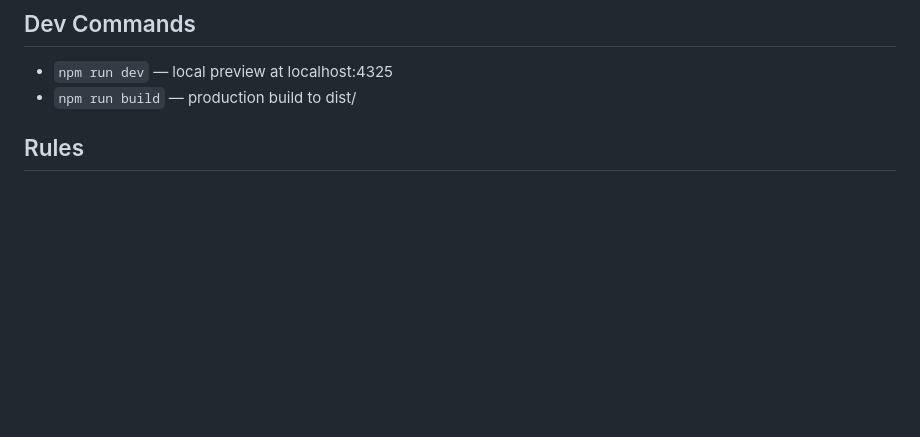
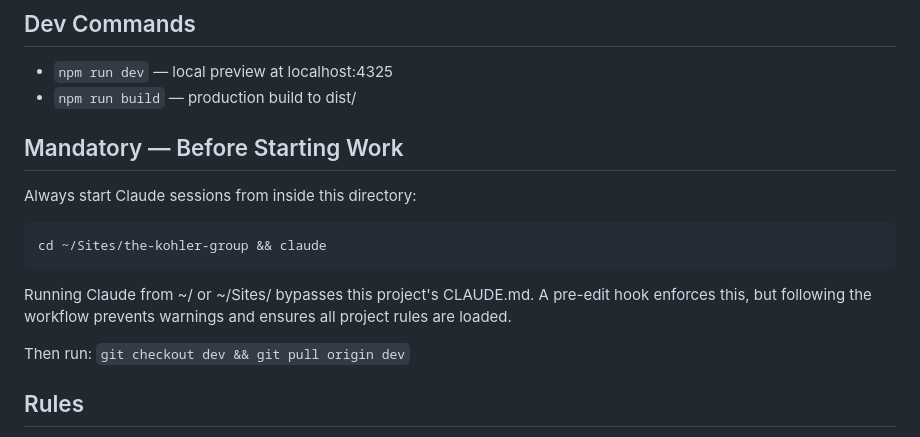
Before and after one commit to Spirit-Media-US/the-kohler-group, a Markdown page: CLAUDE.md, the part around the change. Rendered like a GitHub page; blank space fills up the shorter version.

Commit message:
docs: add mandatory startup rule to CLAUDE.md — cd into site dir before running Claude
Co-Authored-By: Claude Opus 4.6 (1M context) <noreply@anthropic.com>

````diff
--- a/CLAUDE.md
+++ b/CLAUDE.md
@@ -8,6 +8,15 @@ This site: The Kohler Group | Repo: github.com/Spirit-Media-US/the-kohler-group
 
 - `npm run dev` — local preview at localhost:4325
 - `npm run build` — production build to dist/
+
+## Mandatory — Before Starting Work
+Always start Claude sessions from inside this directory:
+```
+cd ~/Sites/the-kohler-group && claude
+```
+Running Claude from ~/ or ~/Sites/ bypasses this project's CLAUDE.md. A pre-edit hook enforces this, but following the workflow prevents warnings and ensures all project rules are loaded.
+
+Then run: `git checkout dev && git pull origin dev`
 
 ## Rules
 
````
